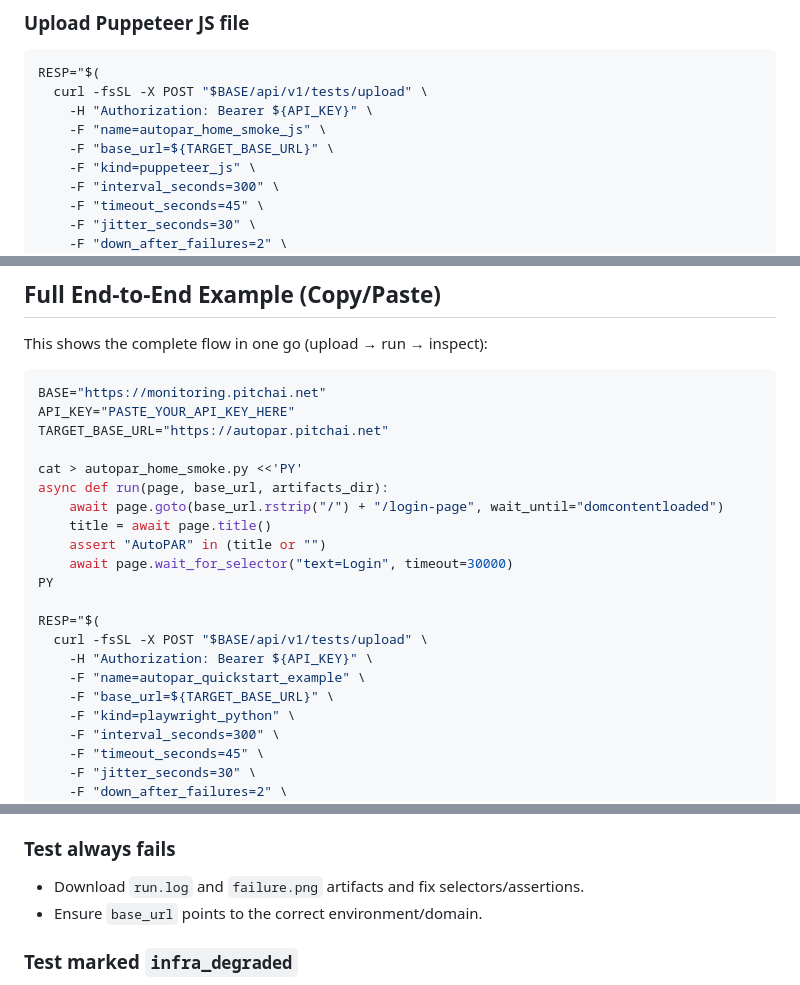
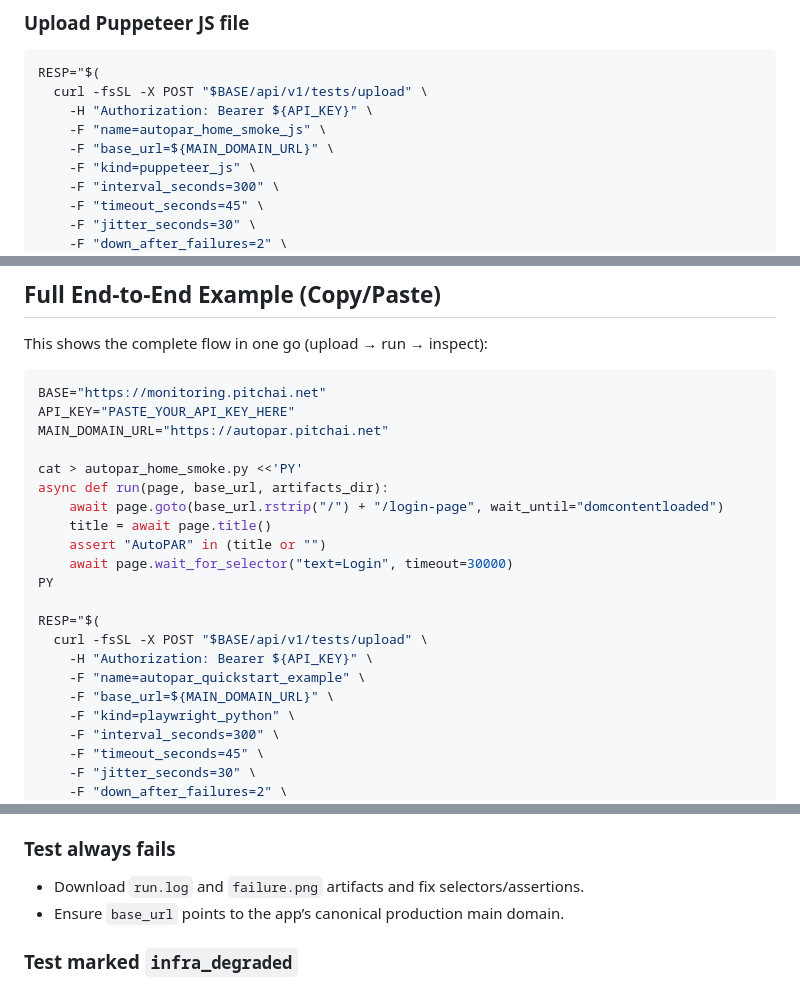
Before and after one commit to JoshuaSeth/pitchai-monitoring, a Markdown page: docs/external-e2e-tests-colleague-guide.md, 3 parts joined by grey strips. GitHub-like rendering.

````diff
--- a/docs/external-e2e-tests-colleague-guide.md
+++ b/docs/external-e2e-tests-colleague-guide.md
@@ -111,7 +129,7 @@ RESP="$(
   curl -fsSL -X POST "$BASE/api/v1/tests/upload" \
     -H "Authorization: Bearer ${API_KEY}" \
     -F "name=autopar_home_smoke_js" \
-    -F "base_url=${TARGET_BASE_URL}" \
+    -F "base_url=${MAIN_DOMAIN_URL}" \
     -F "kind=puppeteer_js" \
     -F "interval_seconds=300" \
     -F "timeout_seconds=45" \
@@ -252,7 +270,7 @@ This shows the complete flow in one go (upload → run → inspect):
 ```bash
 BASE="https://monitoring.pitchai.net"
 API_KEY="PASTE_YOUR_API_KEY_HERE"
-TARGET_BASE_URL="https://autopar.pitchai.net"
+MAIN_DOMAIN_URL="https://autopar.pitchai.net"
 
 cat > autopar_home_smoke.py <<'PY'
 async def run(page, base_url, artifacts_dir):
@@ -266,7 +284,7 @@ RESP="$(
   curl -fsSL -X POST "$BASE/api/v1/tests/upload" \
     -H "Authorization: Bearer ${API_KEY}" \
     -F "name=autopar_quickstart_example" \
-    -F "base_url=${TARGET_BASE_URL}" \
+    -F "base_url=${MAIN_DOMAIN_URL}" \
     -F "kind=playwright_python" \
     -F "interval_seconds=300" \
     -F "timeout_seconds=45" \
@@ -317,7 +348,7 @@ If credentials are needed, use dedicated low-privilege test accounts and coordin
 ### Test always fails
 
 - Download `run.log` and `failure.png` artifacts and fix selectors/assertions.
-- Ensure `base_url` points to the correct environment/domain.
+- Ensure `base_url` points to the app’s canonical production main domain.
 
 ### Test marked `infra_degraded`
 
````
Also changed, not shown: other parts of docs/external-e2e-tests-colleague-guide.md (+33 -2 lines).
